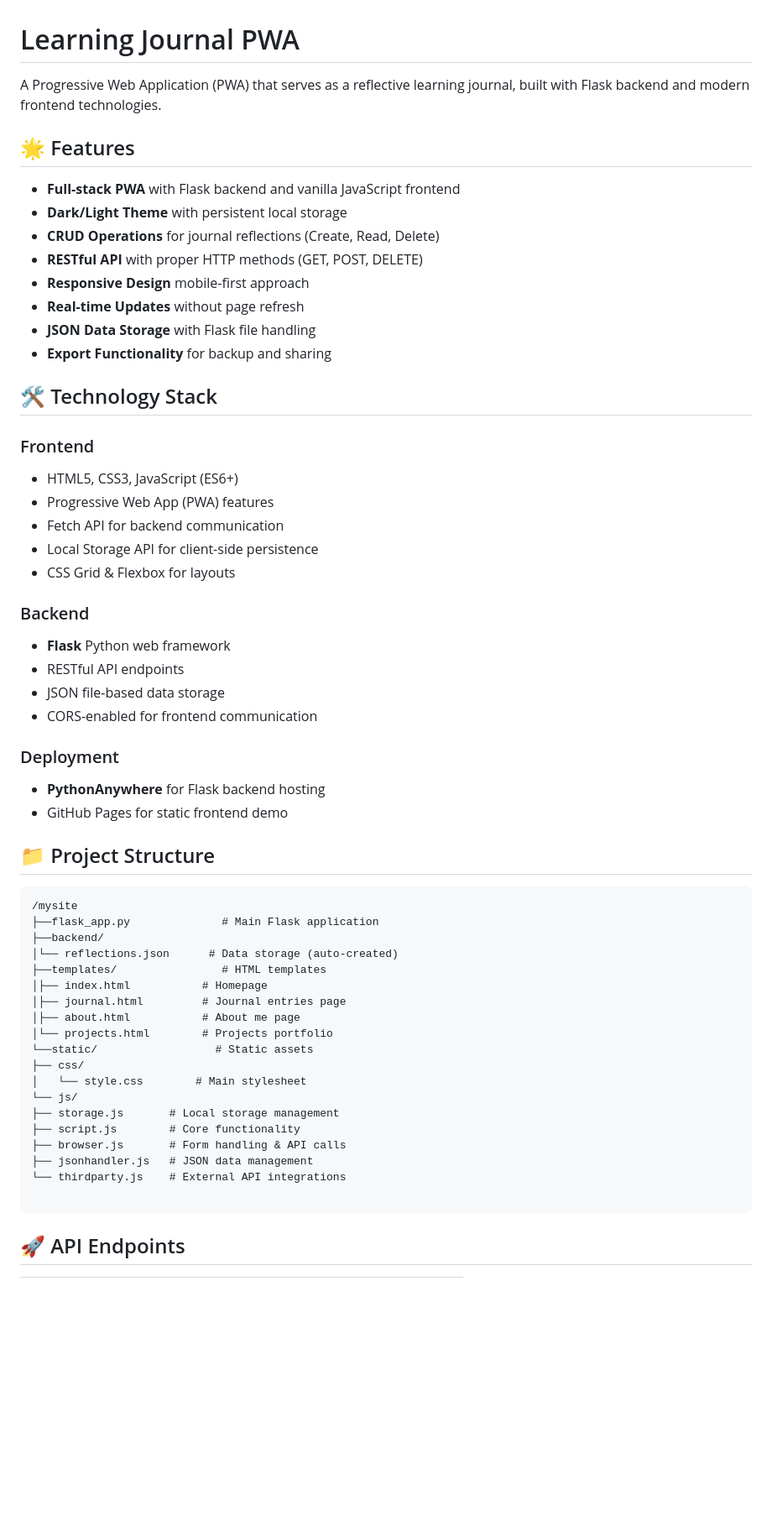
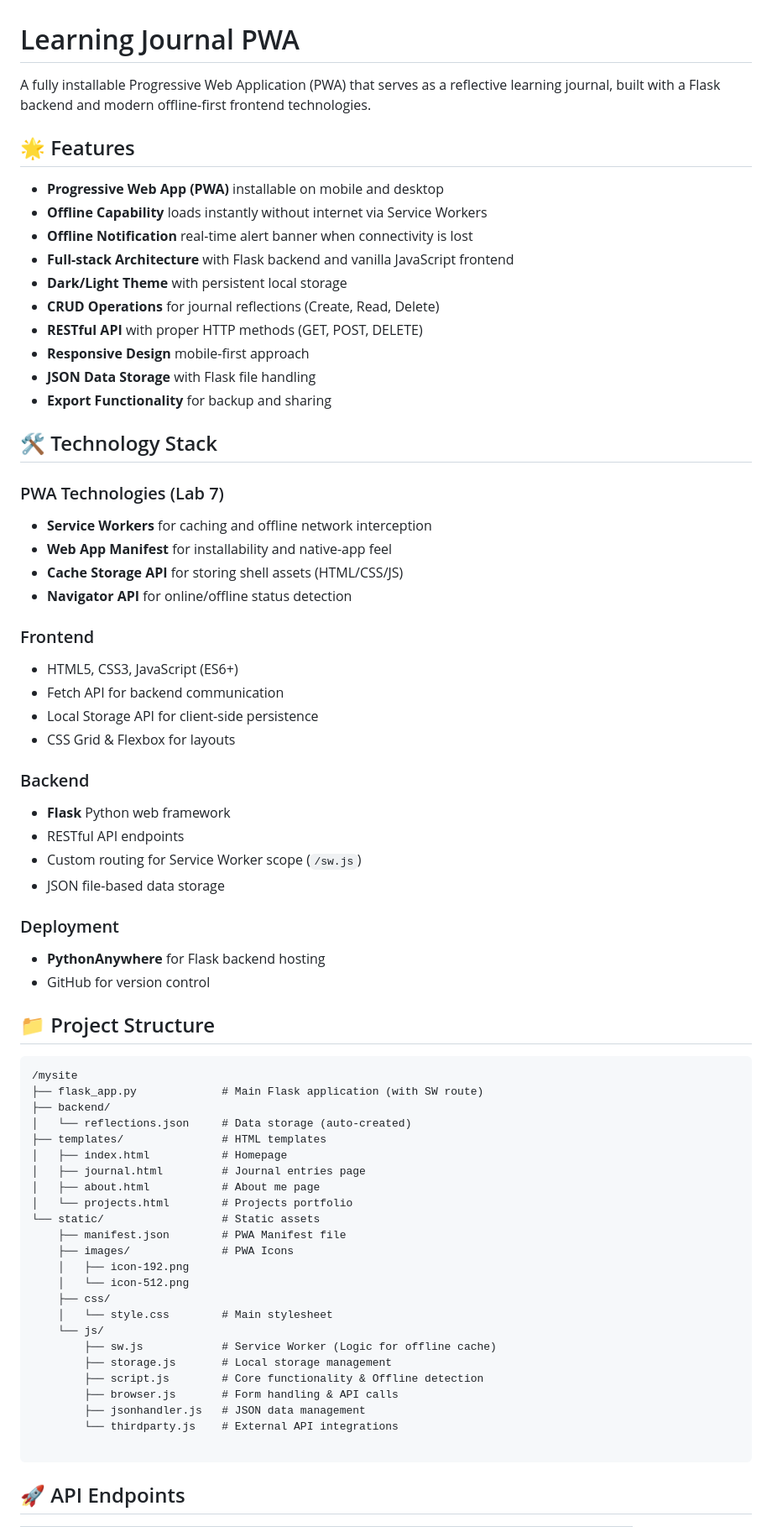
Before and after one commit to Somantam/Learning-journal-PWA, a Markdown page: README.md, the part around the change printed below. Shown: that part at 84% size. Drawn GitHub-style; blank space fills up the shorter version.

````diff
--- a/README.md
+++ b/README.md
@@ -1,23 +1,30 @@
 # Learning Journal PWA
 
-A Progressive Web Application (PWA) that serves as a reflective learning journal, built with Flask backend and modern frontend technologies.
+A fully installable Progressive Web Application (PWA) that serves as a reflective learning journal, built with a Flask backend and modern offline-first frontend technologies.
 
 ## 🌟 Features
 
-- **Full-stack PWA** with Flask backend and vanilla JavaScript frontend
+- **Progressive Web App (PWA)** installable on mobile and desktop
+- **Offline Capability** loads instantly without internet via Service Workers
+- **Offline Notification** real-time alert banner when connectivity is lost
+- **Full-stack Architecture** with Flask backend and vanilla JavaScript frontend
 - **Dark/Light Theme** with persistent local storage
 - **CRUD Operations** for journal reflections (Create, Read, Delete)
 - **RESTful API** with proper HTTP methods (GET, POST, DELETE)
 - **Responsive Design** mobile-first approach
-- **Real-time Updates** without page refresh
 - **JSON Data Storage** with Flask file handling
 - **Export Functionality** for backup and sharing
 
 ## 🛠️ Technology Stack
 
+### PWA Technologies (Lab 7)
+- **Service Workers** for caching and offline network interception
+- **Web App Manifest** for installability and native-app feel
+- **Cache Storage API** for storing shell assets (HTML/CSS/JS)
+- **Navigator API** for online/offline status detection
+
 ### Frontend
 - HTML5, CSS3, JavaScript (ES6+)
-- Progressive Web App (PWA) features
 - Fetch API for backend communication
 - Local Storage API for client-side persistence
 - CSS Grid & Flexbox for layouts
@@ -25,33 +32,38 @@ A Progressive Web Application (PWA) that serves as a reflective learning journal
 ### Backend
 - **Flask** Python web framework
 - RESTful API endpoints
+- Custom routing for Service Worker scope (`/sw.js`)
 - JSON file-based data storage
-- CORS-enabled for frontend communication
 
 ### Deployment
 - **PythonAnywhere** for Flask backend hosting
-- GitHub Pages for static frontend demo
+- GitHub for version control
 
 ## 📁 Project Structure
-```
+```text
 /mysite
-├──flask_app.py              # Main Flask application
-├──backend/
-│└── reflections.json      # Data storage (auto-created)
-├──templates/                # HTML templates
-│├── index.html           # Homepage
-│├── journal.html         # Journal entries page
-│├── about.html           # About me page
-│└── projects.html        # Projects portfolio
-└──static/                  # Static assets
-├── css/
-│   └── style.css        # Main stylesheet
-└── js/
-├── storage.js       # Local storage management
-├── script.js        # Core functionality
-├── browser.js       # Form handling & API calls
-├── jsonhandler.js   # JSON data management
-└── thirdparty.js    # External API integrations
+├── flask_app.py             # Main Flask application (with SW route)
+├── backend/
+│   └── reflections.json     # Data storage (auto-created)
+├── templates/               # HTML templates
+│   ├── index.html           # Homepage
+│   ├── journal.html         # Journal entries page
+│   ├── about.html           # About me page
+│   └── projects.html        # Projects portfolio
+└── static/                  # Static assets
+    ├── manifest.json        # PWA Manifest file
+    ├── images/              # PWA Icons
+    │   ├── icon-192.png
+    │   └── icon-512.png
+    ├── css/
+    │   └── style.css        # Main stylesheet
+    └── js/
+        ├── sw.js            # Service Worker (Logic for offline cache)
+        ├── storage.js       # Local storage management
+        ├── script.js        # Core functionality & Offline detection
+        ├── browser.js       # Form handling & API calls
+        ├── jsonhandler.js   # JSON data management
+        └── thirdparty.js    # External API integrations
 
 ```
 ## 🚀 API Endpoints
````
Also changed, not shown: other parts of README.md (+13 -15 lines).
